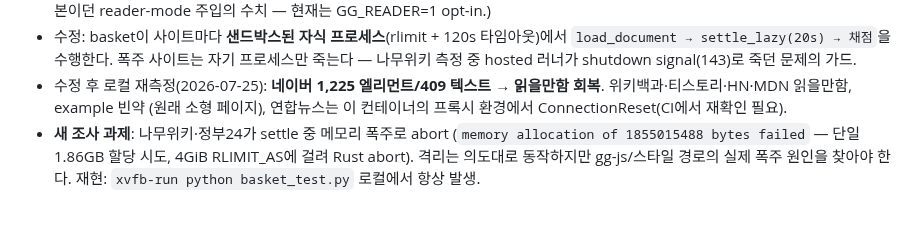
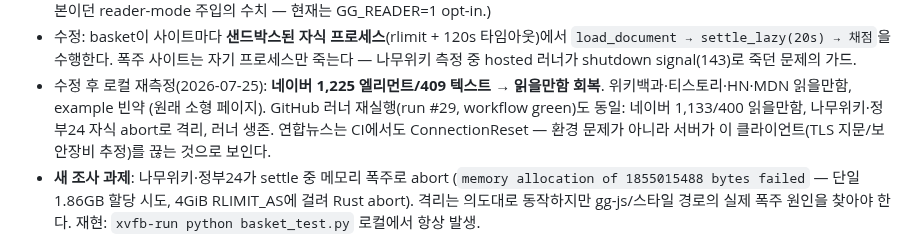
Before and after one commit to Supermoon0/gg, a Markdown page: docs/roadmap.md, the part around the change. GitHub-like rendering; blank space fills up the shorter version.

Commit message:
Roadmap: site-basket green on GitHub — naver readable, runner survives
Run #29 of site-basket.yml completed successfully on the hosted
runner with the reworked basket: naver 1,133 elements / 400 painted
texts -> 읽을만함, wikipedia/tistory/HN/MDN readable, and the
namuwiki/gov.kr memory blowups now abort their own child processes
while the runner finishes the sweep (previously it died mid-run).
yna.co.kr resets the connection on the GitHub runner too, so that is
server-side client fingerprinting rather than a local proxy artifact.

Co-Authored-By: Claude Fable 5 <noreply@anthropic.com>
Claude-Session: https://claude.ai/code/session_0184zMhrfPQfAMDBpH3vvd1v

```diff
--- a/docs/roadmap.md
+++ b/docs/roadmap.md
@@ -190,8 +190,10 @@ timing-function 오버라이드.
   hosted 러너가 shutdown signal(143)로 죽던 문제의 가드.
 - 수정 후 로컬 재측정(2026-07-25): **네이버 1,225 엘리먼트/409 텍스트
   → 읽을만함 회복**. 위키백과·티스토리·HN·MDN 읽을만함, example 빈약
-  (원래 소형 페이지), 연합뉴스는 이 컨테이너의 프록시 환경에서
-  ConnectionReset(CI에서 재확인 필요).
+  (원래 소형 페이지). GitHub 러너 재실행(run #29, workflow green)도
+  동일: 네이버 1,133/400 읽을만함, 나무위키·정부24 자식 abort로 격리,
+  러너 생존. 연합뉴스는 CI에서도 ConnectionReset — 환경 문제가 아니라
+  서버가 이 클라이언트(TLS 지문/보안장비 추정)를 끊는 것으로 보인다.
 - **새 조사 과제**: 나무위키·정부24가 settle 중 메모리 폭주로 abort
   (`memory allocation of 1855015488 bytes failed` — 단일 1.86GB 할당
   시도, 4GiB RLIMIT_AS에 걸려 Rust abort). 격리는 의도대로 동작하지만
```
